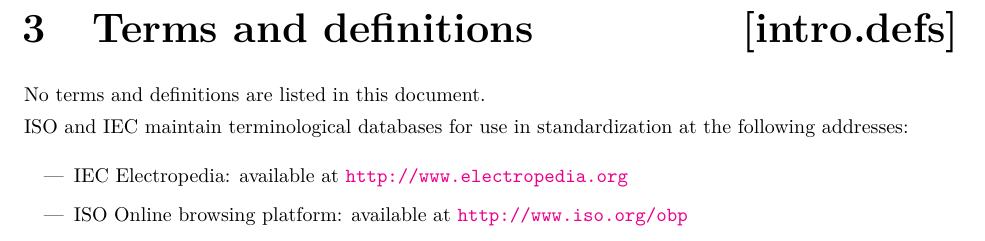
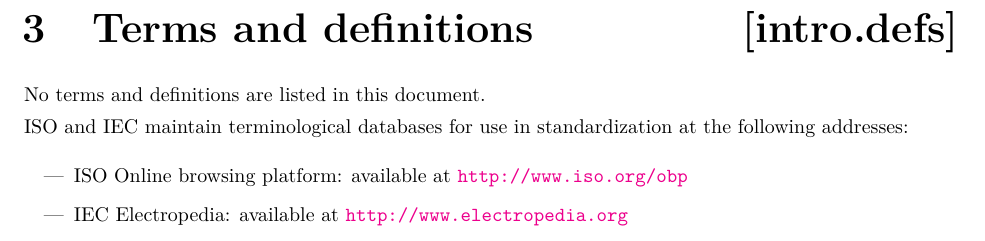
Before and after one commit to cplusplus/modules-ts, a LaTeX book (src/ts.tex, which reads src/definitions.tex): part of page 5 of 31, cut so that both start at the same text. Compiled offline with pdfLaTeX.

Commit message:
Geneva feedback: Clause 3
Replace texts as said.

```diff
--- a/src/definitions.tex
+++ b/src/definitions.tex
@@ -12,6 +12,6 @@ No terms and definitions are listed in this document.
 ISO and IEC maintain terminological databases for use in standardization at
 the following addresses:
 \begin{itemize}
-\item IEC Electropedia: available at \url{http://www.electropedia.org}
-\item ISO Online browsing platform: available at \url{http://www.iso.org/obp}
+    \item ISO Online browsing platform: available at \url{http://www.iso.org/obp}
+    \item IEC Electropedia: available at \url{http://www.electropedia.org}
 \end{itemize}
```
